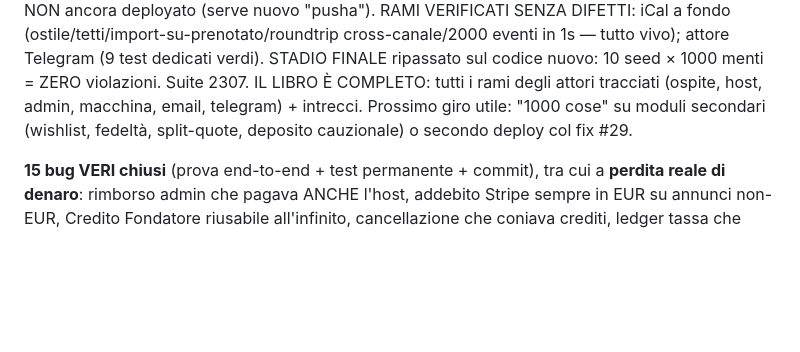
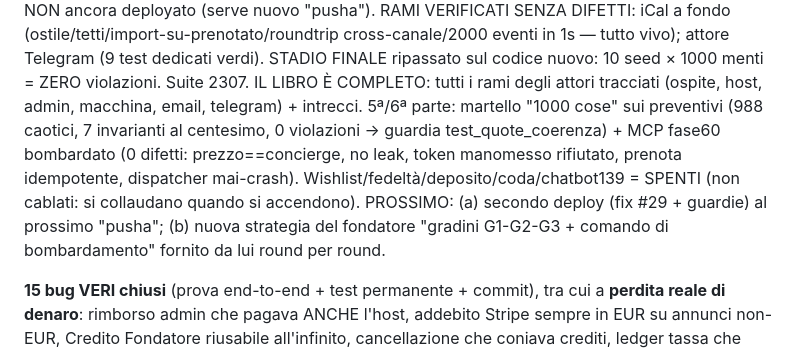
Before and after one commit to edilmax/Core_Auto, a Markdown page: RIPRENDI_QUI.md, the part around the change. GitHub-like rendering; blank space fills up the shorter version.

Commit message:
docs: giro collaudo CHIUSO - MCP bombardato 0 difetti, chatbot139 confermato spento; pronto per strategia gradini+bombardamento
Co-Authored-By: Claude Fable 5 <noreply@anthropic.com>

```diff
--- a/RIPRENDI_QUI.md
+++ b/RIPRENDI_QUI.md
@@ -47,8 +47,12 @@ RAMI VERIFICATI SENZA DIFETTI: iCal a fondo (ostile/tetti/import-su-prenotato/ro
 cross-canale/2000 eventi in 1s — tutto vivo); attore Telegram (9 test dedicati verdi).
 STADIO FINALE ripassato sul codice nuovo: 10 seed × 1000 menti = ZERO violazioni. Suite 2307.
 IL LIBRO È COMPLETO: tutti i rami degli attori tracciati (ospite, host, admin, macchina, email,
-telegram) + intrecci. Prossimo giro utile: "1000 cose" su moduli secondari (wishlist, fedeltà,
-split-quote, deposito cauzionale) o secondo deploy col fix #29.
+telegram) + intrecci. 5ª/6ª parte: martello "1000 cose" sui preventivi (988 caotici, 7 invarianti
+al centesimo, 0 violazioni → guardia test_quote_coerenza) + MCP fase60 bombardato (0 difetti:
+prezzo==concierge, no leak, token manomesso rifiutato, prenota idempotente, dispatcher mai-crash).
+Wishlist/fedeltà/deposito/coda/chatbot139 = SPENTI (non cablati: si collaudano quando si accendono).
+PROSSIMO: (a) secondo deploy (fix #29 + guardie) al prossimo "pusha"; (b) nuova strategia del
+fondatore "gradini G1-G2-G3 + comando di bombardamento" fornito da lui round per round.
 
 **15 bug VERI chiusi** (prova end-to-end + test permanente + commit), tra cui a **perdita reale di denaro**:
 rimborso admin che pagava ANCHE l'host, addebito Stripe sempre in EUR su annunci non-EUR, Credito
```
